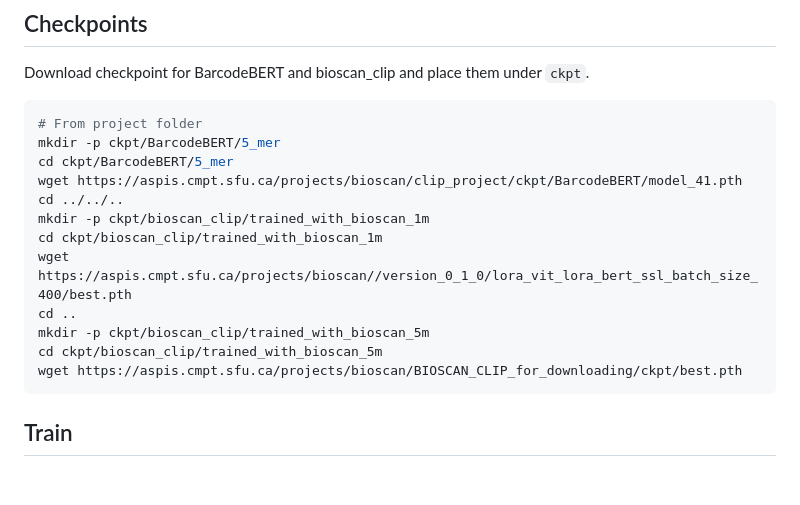
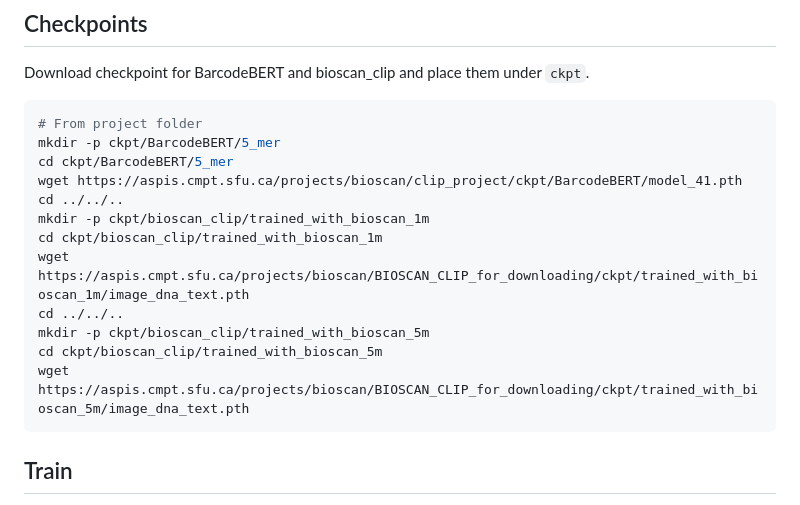
Before and after one commit to bioscan-ml/bioscan-clip, a Markdown page: README.md, the part around the change. GitHub-like rendering; blank space fills up the shorter version.

````diff
--- a/README.md
+++ b/README.md
@@ -153,11 +153,11 @@ wget https://aspis.cmpt.sfu.ca/projects/bioscan/clip_project/ckpt/BarcodeBERT/mo
 cd ../../..
 mkdir -p ckpt/bioscan_clip/trained_with_bioscan_1m
 cd ckpt/bioscan_clip/trained_with_bioscan_1m
-wget https://aspis.cmpt.sfu.ca/projects/bioscan//version_0_1_0/lora_vit_lora_bert_ssl_batch_size_400/best.pth
-cd ..
+wget https://aspis.cmpt.sfu.ca/projects/bioscan/BIOSCAN_CLIP_for_downloading/ckpt/trained_with_bioscan_1m/image_dna_text.pth
+cd ../../..
 mkdir -p ckpt/bioscan_clip/trained_with_bioscan_5m
 cd ckpt/bioscan_clip/trained_with_bioscan_5m
-wget https://aspis.cmpt.sfu.ca/projects/bioscan/BIOSCAN_CLIP_for_downloading/ckpt/best.pth
+wget https://aspis.cmpt.sfu.ca/projects/bioscan/BIOSCAN_CLIP_for_downloading/ckpt/trained_with_bioscan_5m/image_dna_text.pth
 ```
 
 ## Train
````
